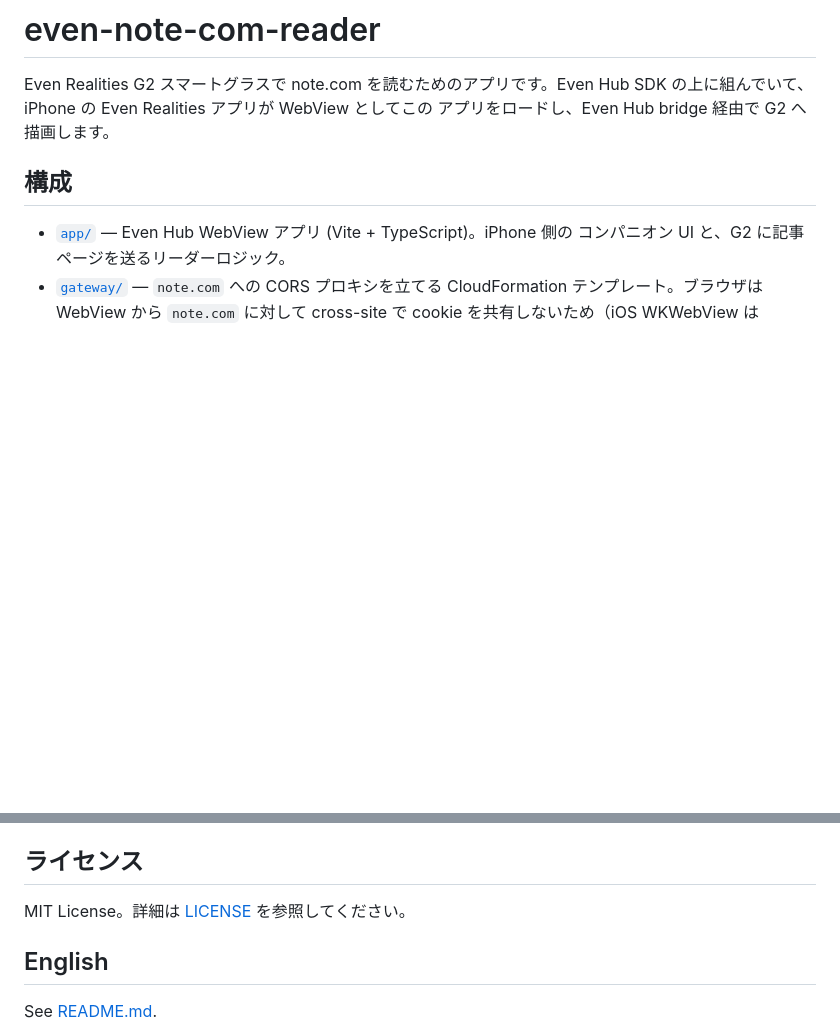
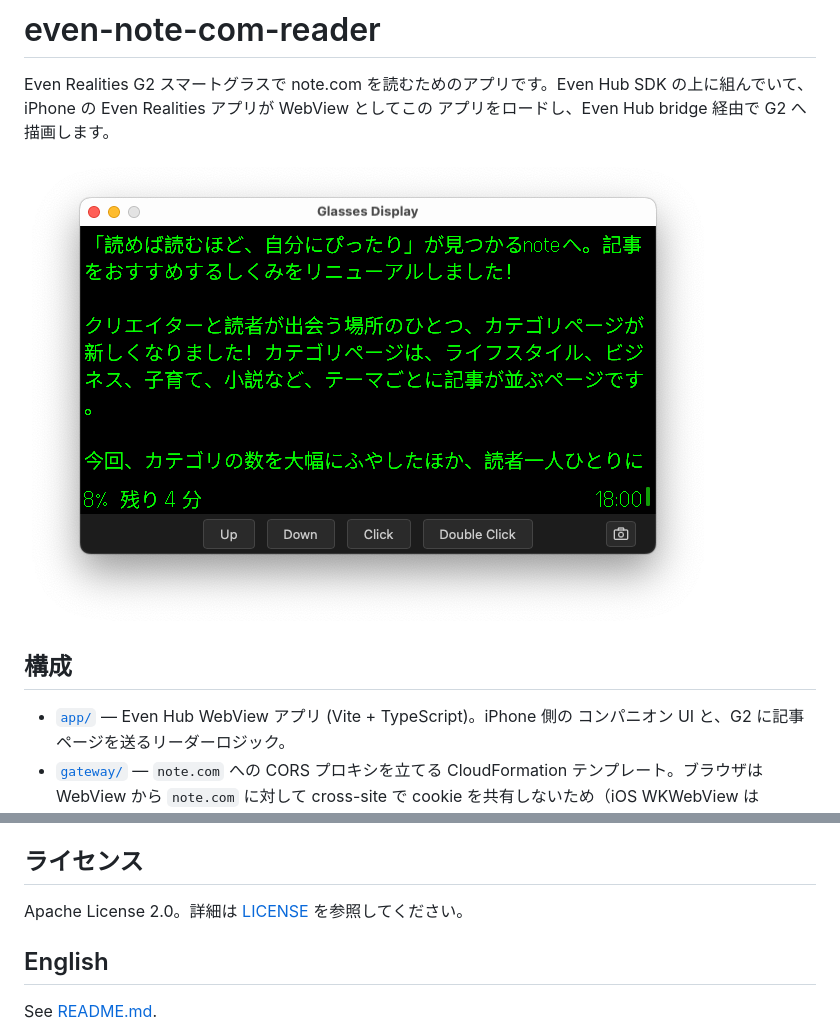
Before and after one commit to j3tm0t0/even-note-com-reader, a Markdown page: README-ja.md, 2 parts joined by grey strips. GitHub-like rendering; pictures changed too: screenshot.png (added); blank space fills up the shorter version.

```diff
--- a/README-ja.md
+++ b/README-ja.md
@@ -3,6 +3,8 @@
 Even Realities G2 スマートグラスで note.com を読むためのアプリです。Even Hub
 SDK の上に組んでいて、iPhone の Even Realities アプリが WebView としてこの
 アプリをロードし、Even Hub bridge 経由で G2 へ描画します。
+
+![G2 で note.com の記事を読んでいる様子](screenshot.png)
 
 ## 構成
 
@@ -76,7 +78,7 @@ note.com の非公開 JSON API を WebView から直に叩こうとすると次
 
 ## ライセンス
 
-MIT License。詳細は [LICENSE](LICENSE) を参照してください。
+Apache License 2.0。詳細は [LICENSE](LICENSE) を参照してください。
 
 ## English
 
```
Also changed, not shown: README.md (+3 -1 lines).
